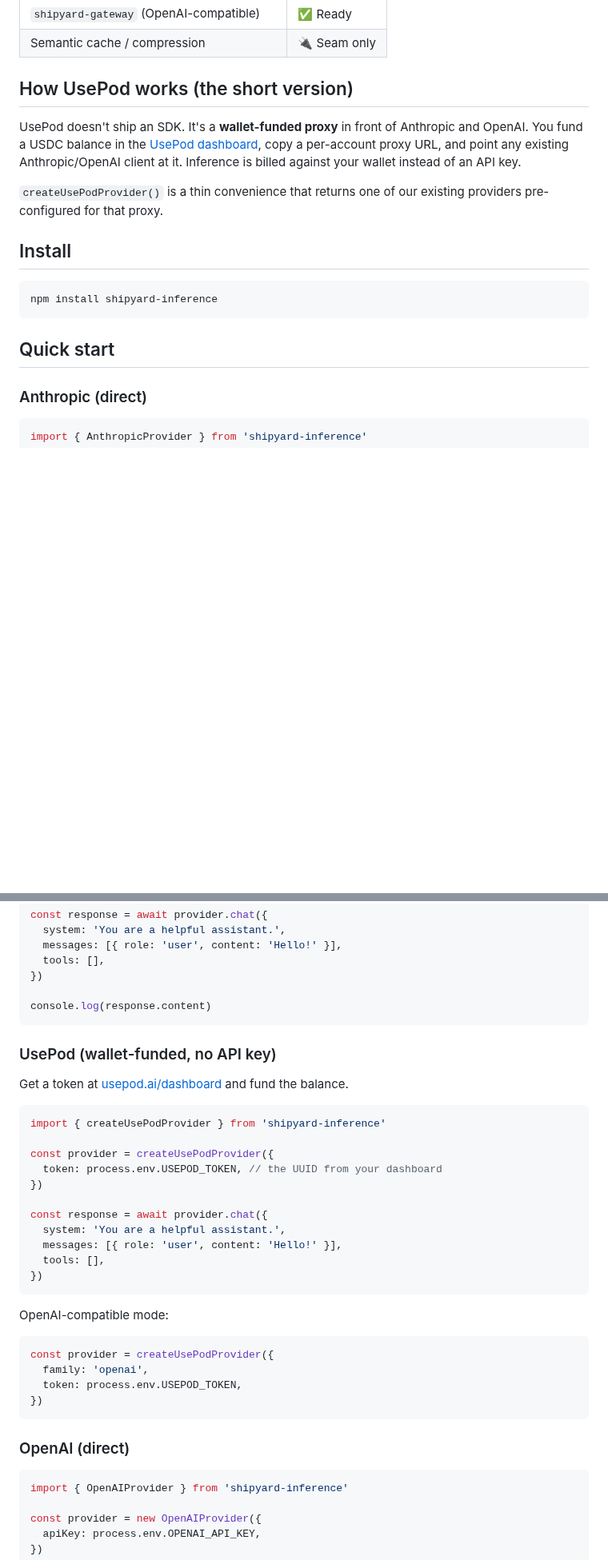
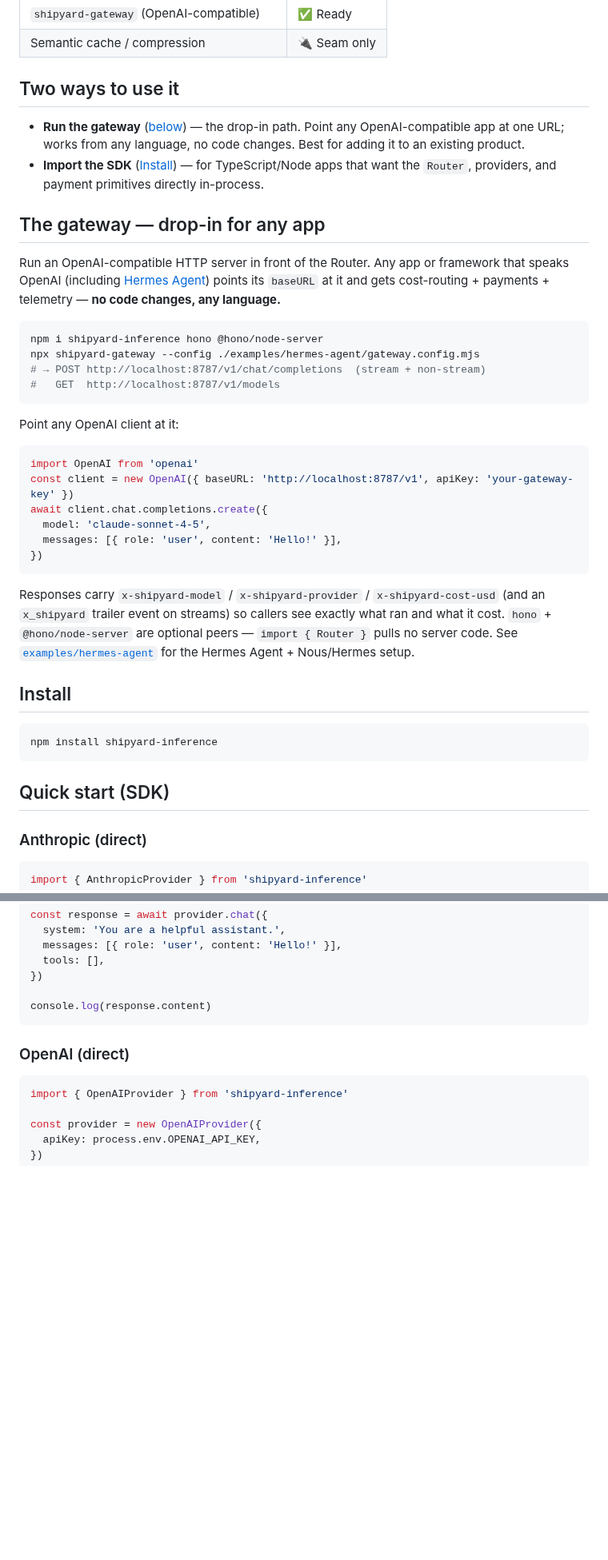
Before and after one commit to BiscayneDev/shipyard-inference, a Markdown page: README.md, 2 parts joined by grey strips. Shown at 80% size. Drawn GitHub-style; blank space fills up the shorter version.

Commit message:
docs: lead with the gateway (the drop-in adoption path)
Reorder the README so the headline value comes first: overview → status →
'two ways to use it' → the gateway → SDK install/quickstart → routing →
streaming → payments. Move the UsePod deep-dive down into its own section and
drop the redundant UsePod entry from the quickstart.

````diff
--- a/README.md
+++ b/README.md
@@ -47,11 +47,44 @@ streaming + usage telemetry, and the OpenAI-compatible gateway are all ready.
 | `shipyard-gateway` (OpenAI-compatible) | ✅ Ready       |
 | Semantic cache / compression           | 🔌 Seam only  |
 
-## How UsePod works (the short version)
+## Two ways to use it
 
-UsePod doesn't ship an SDK. It's a **wallet-funded proxy** in front of Anthropic and OpenAI. You fund a USDC balance in the [UsePod dashboard](https://usepod.ai/dashboard), copy a per-account proxy URL, and point any existing Anthropic/OpenAI client at it. Inference is billed against your wallet instead of an API key.
+- **Run the gateway** ([below](#the-gateway--drop-in-for-any-app)) — the drop-in
+  path. Point any OpenAI-compatible app at one URL; works from any language, no
+  code changes. Best for adding it to an existing product.
+- **Import the SDK** ([Install](#install)) — for TypeScript/Node apps that want
+  the `Router`, providers, and payment primitives directly in-process.
 
-`createUsePodProvider()` is a thin convenience that returns one of our existing providers pre-configured for that proxy.
+## The gateway — drop-in for any app
+
+Run an OpenAI-compatible HTTP server in front of the Router. Any app or framework
+that speaks OpenAI (including [Hermes Agent](./examples/hermes-agent)) points its
+`baseURL` at it and gets cost-routing + payments + telemetry — **no code changes,
+any language.**
+
+```bash
+npm i shipyard-inference hono @hono/node-server
+npx shipyard-gateway --config ./examples/hermes-agent/gateway.config.mjs
+# → POST http://localhost:8787/v1/chat/completions  (stream + non-stream)
+#   GET  http://localhost:8787/v1/models
+```
+
+Point any OpenAI client at it:
+
+```ts
+import OpenAI from 'openai'
+const client = new OpenAI({ baseURL: 'http://localhost:8787/v1', apiKey: 'your-gateway-key' })
+await client.chat.completions.create({
+  model: 'claude-sonnet-4-5',
+  messages: [{ role: 'user', content: 'Hello!' }],
+})
+```
+
+Responses carry `x-shipyard-model` / `x-shipyard-provider` / `x-shipyard-cost-usd`
+(and an `x_shipyard` trailer event on streams) so callers see exactly what ran
+and what it cost. `hono` + `@hono/node-server` are optional peers — `import { Router }`
+pulls no server code. See [`examples/hermes-agent`](./examples/hermes-agent) for
+the Hermes Agent + Nous/Hermes setup.
 
 ## Install
 
@@ -59,7 +92,7 @@ UsePod doesn't ship an SDK. It's a **wallet-funded proxy** in front of Anthropic
 npm install shipyard-inference
 ```
 
-## Quick start
+## Quick start (SDK)
 
 ### Anthropic (direct)
 
@@ -77,33 +110,6 @@ const response = await provider.chat({
 })
 
 console.log(response.content)
-```
-
-### UsePod (wallet-funded, no API key)
-
-Get a token at [usepod.ai/dashboard](https://usepod.ai/dashboard) and fund the balance.
-
-```ts
-import { createUsePodProvider } from 'shipyard-inference'
-
-const provider = createUsePodProvider({
-  token: process.env.USEPOD_TOKEN, // the UUID from your dashboard
-})
-
-const response = await provider.chat({
-  system: 'You are a helpful assistant.',
-  messages: [{ role: 'user', content: 'Hello!' }],
-  tools: [],
-})
-```
-
-OpenAI-compatible mode:
-
-```ts
-const provider = createUsePodProvider({
-  family: 'openai',
-  token: process.env.USEPOD_TOKEN,
-})
 ```
 
 ### OpenAI (direct)
````
Also changed, not shown: other parts of README.md (+27 -33 lines).
